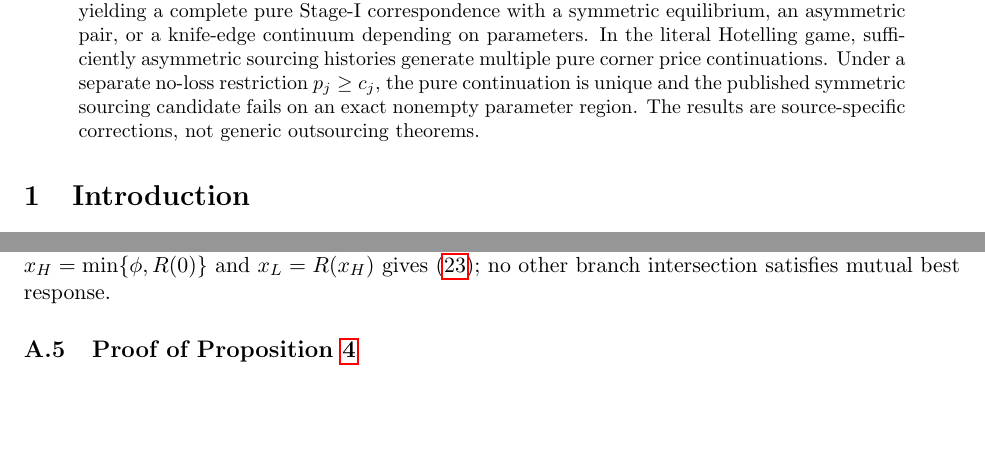
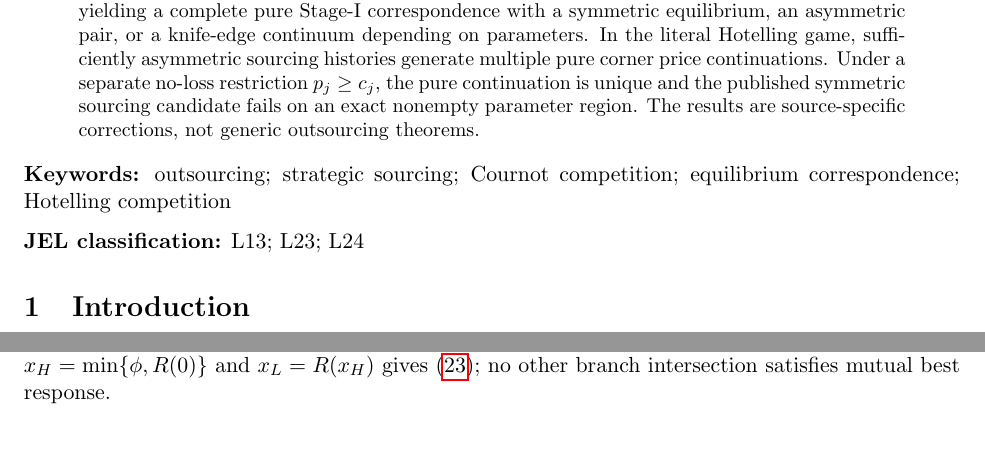
Before and after one commit to ryotamatsuki/shy-stenbacka-correction, a LaTeX paper (paper/manuscript.tex): two parts of pages 1 and 13 of 15, joined at a grey line, cut so that both start at the same text, the shorter picture padded with empty space. Compiled offline with pdfLaTeX.

```diff
--- a/paper/manuscript.tex
+++ b/paper/manuscript.tex
@@ -23,6 +23,11 @@
 We revisit the outsourcing model of Shy and Stenbacka (2005) using the published sourcing bounds, nonnegative Cournot quantities, and global product-market continuations.  In the Cournot model, the competition comparative static reported in equation (14) and Proposition 3 has the wrong sign: the corrected symmetric pure sourcing action is weakly decreasing across admissible integer market sizes and strictly decreasing off the sourcing cap.  Global continuation analysis also shows that Proposition 5 is only a regular-branch strategic-substitutes result.  In the source duopoly, the pure global best response can contain a positive-slope rival-exit segment, yielding a complete pure Stage-I correspondence with a symmetric equilibrium, an asymmetric pair, or a knife-edge continuum depending on parameters.  In the literal Hotelling game, sufficiently asymmetric sourcing histories generate multiple pure corner price continuations.  Under a separate no-loss restriction \(p_j\ge c_j\), the pure continuation is unique and the published symmetric sourcing candidate fails on an exact nonempty parameter region.  The results are source-specific corrections, not generic outsourcing theorems.
 \end{abstract}
 
+\noindent\textbf{Keywords:} outsourcing; strategic sourcing; Cournot competition; equilibrium correspondence; Hotelling competition
+
+\medskip
+\noindent\textbf{JEL classification:} L13; L23; L24
+
 \input{sections/01_introduction}
 \input{sections/02_model}
 \input{sections/03_best_responses}
```
Also changed, not shown: paper/manuscript.tex (1 more changed lines).
